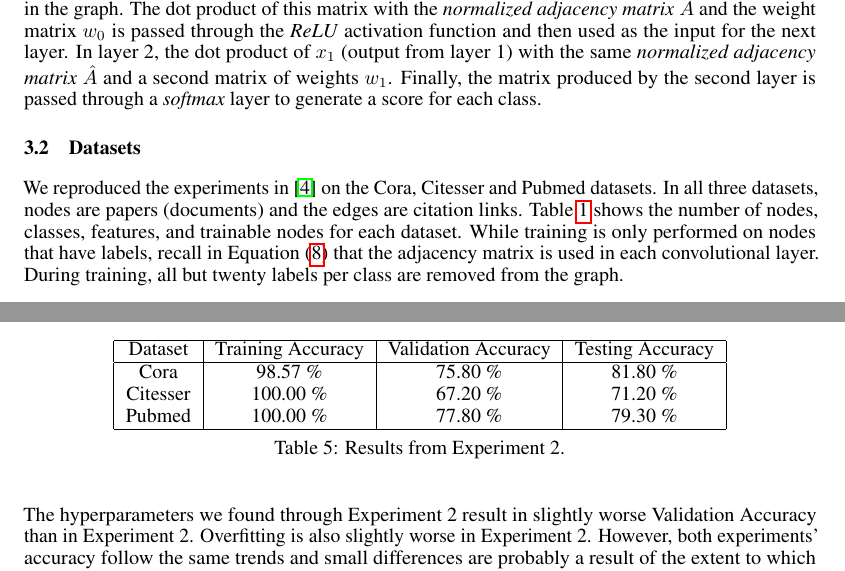
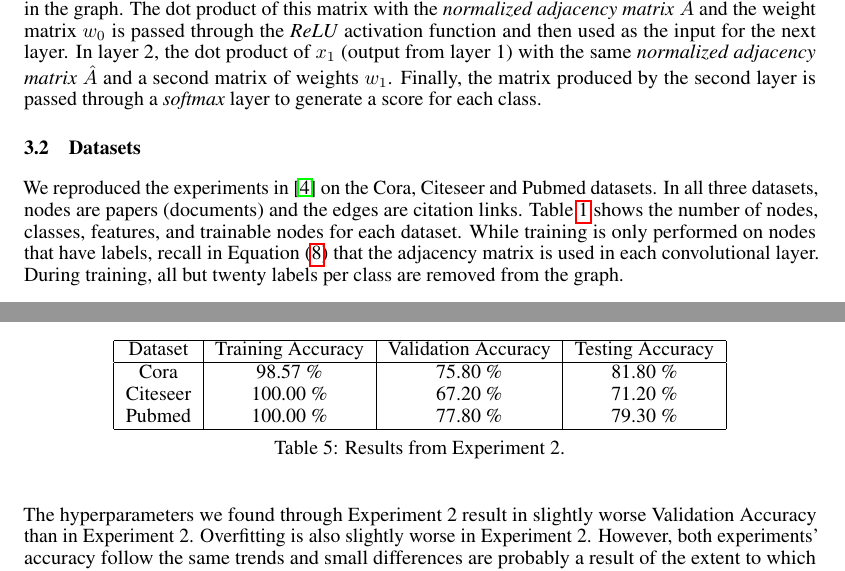
Before and after one commit to jaredraycoleman/cecs551-project, a LaTeX paper (final/main.tex, which reads final/experiments.tex): two parts of pages 5 and 7 of 8, joined at a grey line, cut so that both start at the same text. Compiled offline with pdfLaTeX.

Commit message:
fixed more typos

```diff
--- a/final/experiments.tex
+++ b/final/experiments.tex
@@ -22,7 +22,7 @@ In the forward pass, the first layer takes as input a matrix $x_{0}$ that contai
 
 \subsection{Datasets}
 
-We reproduced the experiments in~\cite{Kipf2016} on the Cora, Citesser and Pubmed datasets. In all three datasets, nodes are papers (documents) and the edges are citation links. Table~\ref{tab:datasets} shows the number of nodes, classes, features, and trainable nodes for each dataset. While training is only performed on nodes that have labels, recall in Equation (\ref{eq:model}) that the adjacency matrix is used in each convolutional layer. During training, all but twenty labels per class are removed from the graph.
+We reproduced the experiments in~\cite{Kipf2016} on the Cora, Citeseer and Pubmed datasets. In all three datasets, nodes are papers (documents) and the edges are citation links. Table~\ref{tab:datasets} shows the number of nodes, classes, features, and trainable nodes for each dataset. While training is only performed on nodes that have labels, recall in Equation (\ref{eq:model}) that the adjacency matrix is used in each convolutional layer. During training, all but twenty labels per class are removed from the graph.
 
 \begin {table}[ht!]
   \begin{center}
@@ -106,7 +106,7 @@ The results for Experiment 2 are presented in Table~\ref{tab:results2}.
     \hline
     Dataset    &  Training Accuracy & Validation Accuracy & Testing Accuracy\\ \hline
     Cora          & 98.57 \% & 75.80 \%  & 81.80 \% \\
-    Citesser      & 100.00 \%& 67.20 \%  & 71.20 \% \\
+    Citeseer      & 100.00 \%& 67.20 \%  & 71.20 \% \\
     Pubmed        & 100.00 \%& 77.80 \%  & 79.30 \% \\
     \hline
     \end{tabular}
```
Also changed, not shown: final/introduction.tex (+1 -1 lines).
